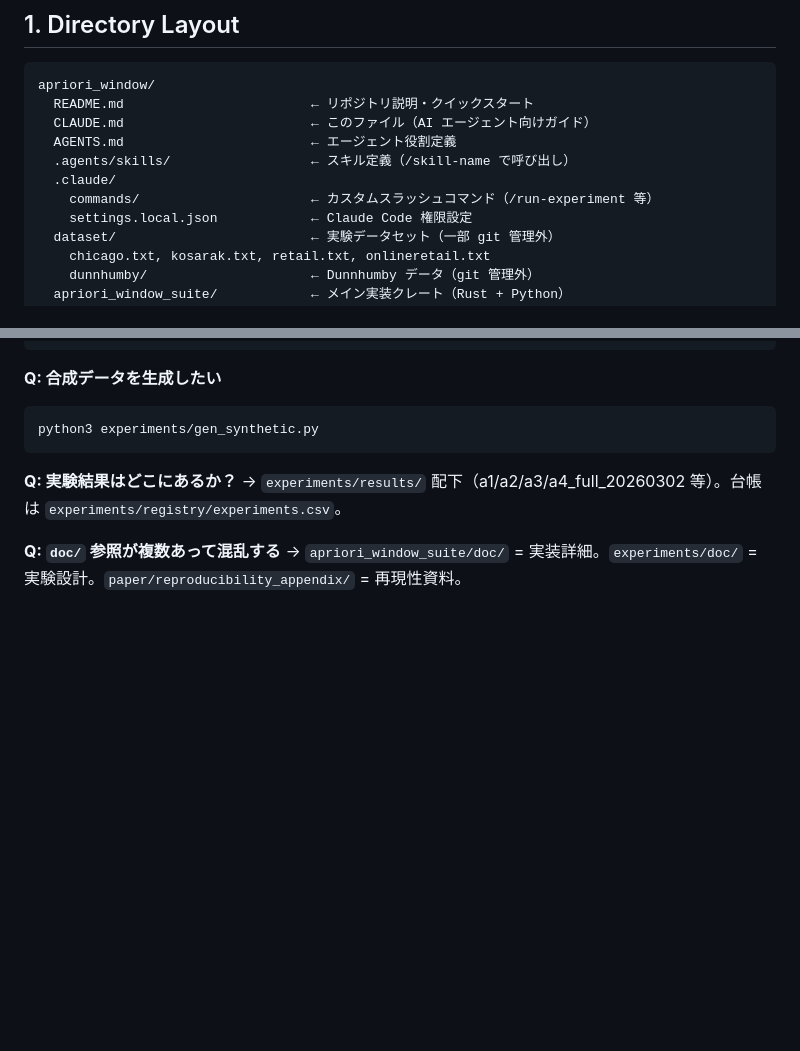
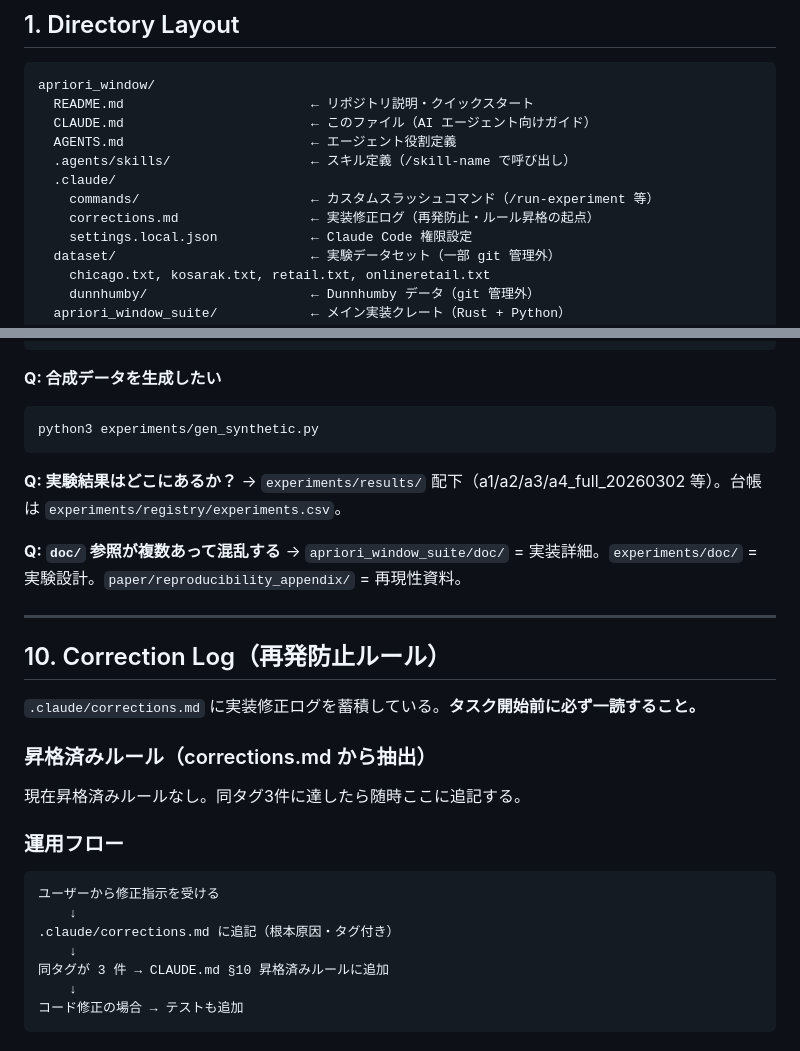
Before and after one commit to kanatakayasu/apriori-window, a Markdown page: CLAUDE.md, 2 parts joined by grey strips. GitHub-like rendering; blank space fills up the shorter version.

````diff
--- a/CLAUDE.md
+++ b/CLAUDE.md
@@ -18,6 +18,7 @@ apriori_window/
   .agents/skills/                  ← スキル定義（/skill-name で呼び出し）
   .claude/
     commands/                      ← カスタムスラッシュコマンド（/run-experiment 等）
+    corrections.md                 ← 実装修正ログ（再発防止・ルール昇格の起点）
     settings.local.json            ← Claude Code 権限設定
   dataset/                         ← 実験データセット（一部 git 管理外）
     chicago.txt, kosarak.txt, retail.txt, onlineretail.txt
@@ -262,3 +263,25 @@ python3 experiments/gen_synthetic.py
 
 **Q: `doc/` 参照が複数あって混乱する**
 → `apriori_window_suite/doc/` = 実装詳細。`experiments/doc/` = 実験設計。`paper/reproducibility_appendix/` = 再現性資料。
+
+---
+
+## 10. Correction Log（再発防止ルール）
+
+`.claude/corrections.md` に実装修正ログを蓄積している。**タスク開始前に必ず一読すること。**
+
+### 昇格済みルール（corrections.md から抽出）
+
+現在昇格済みルールなし。同タグ3件に達したら随時ここに追記する。
+
+### 運用フロー
+
+```
+ユーザーから修正指示を受ける
+    ↓
+.claude/corrections.md に追記（根本原因・タグ付き）
+    ↓
+同タグが 3 件 → CLAUDE.md §10 昇格済みルールに追加
+    ↓
+コード修正の場合 → テストも追加
+```
````
Also changed, not shown: .claude/corrections.md (added, +57 -0 lines).
